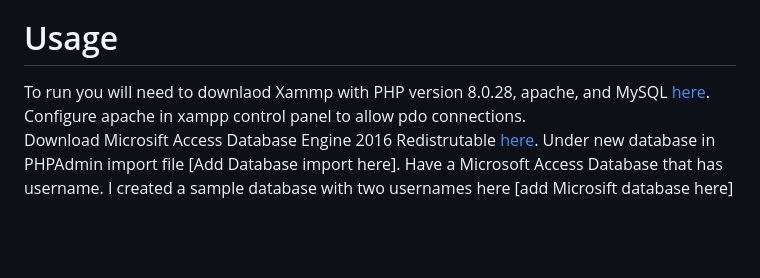
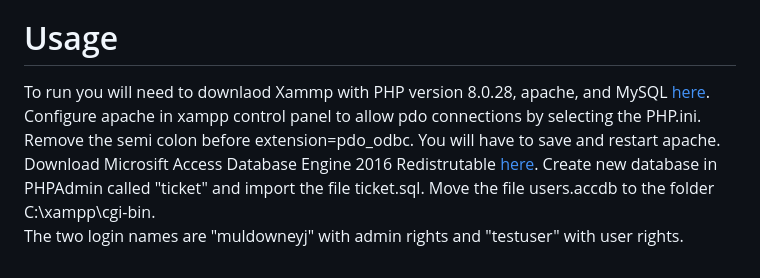
Before and after one commit to JoeMuldowney/tickets, a Markdown page: README.md, the part around the change. GitHub-like rendering; blank space fills up the shorter version.

```diff
--- a/README.md
+++ b/README.md
@@ -65,7 +65,8 @@ At the outset of this project, I faced the challenge of having limited prior kno
 
 # Usage
 
-To run you will need to downlaod Xammp with PHP version 8.0.28, apache, and MySQL [here](https://www.apachefriends.org/download.html).  Configure apache in xampp control panel to allow pdo connections.
+To run you will need to downlaod Xammp with PHP version 8.0.28, apache, and MySQL [here](https://www.apachefriends.org/download.html).  Configure apache in xampp control panel to allow pdo connections by selecting the  PHP.ini.  Remove the semi colon before extension=pdo_odbc.  You will have to save and restart apache.
 Download Microsift Access Database Engine 2016 Redistrutable [here](https://www.microsoft.com/en-us/download/details.aspx?id=54920).
-Under new database in PHPAdmin import file [Add Database import here].
-Have a Microsoft Access Database that has username.  I created a sample database with two usernames here [add Microsift database here]
+Create new database in PHPAdmin called "ticket" and import the file ticket.sql.
+Move the file users.accdb to the folder C:\xampp\cgi-bin.
+The two login names are "muldowneyj" with admin rights and "testuser" with user rights.
```
